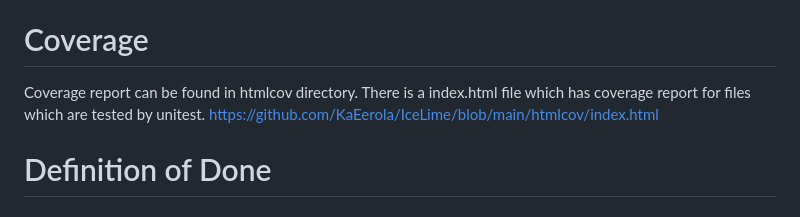
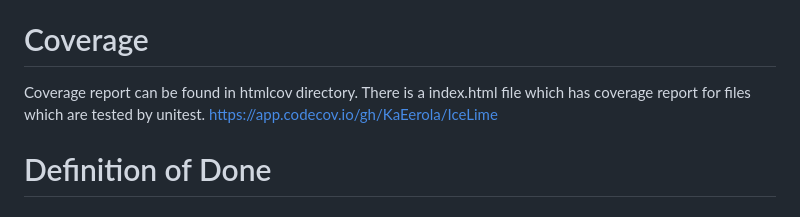
Before and after one commit to KaEerola/IceLime, a Markdown page: README.md, the part around the change. GitHub-like rendering.

```diff
--- a/README.md
+++ b/README.md
@@ -39,7 +39,7 @@ http://127.0.0.1:5001/
 
 # Coverage
 
-Coverage report can be found in htmlcov directory. There is a index.html file which has coverage report for files which are tested by unitest. https://github.com/KaEerola/IceLime/blob/main/htmlcov/index.html
+Coverage report can be found in htmlcov directory. There is a index.html file which has coverage report for files which are tested by unitest. https://app.codecov.io/gh/KaEerola/IceLime
 
 # Definition of Done
 
```
